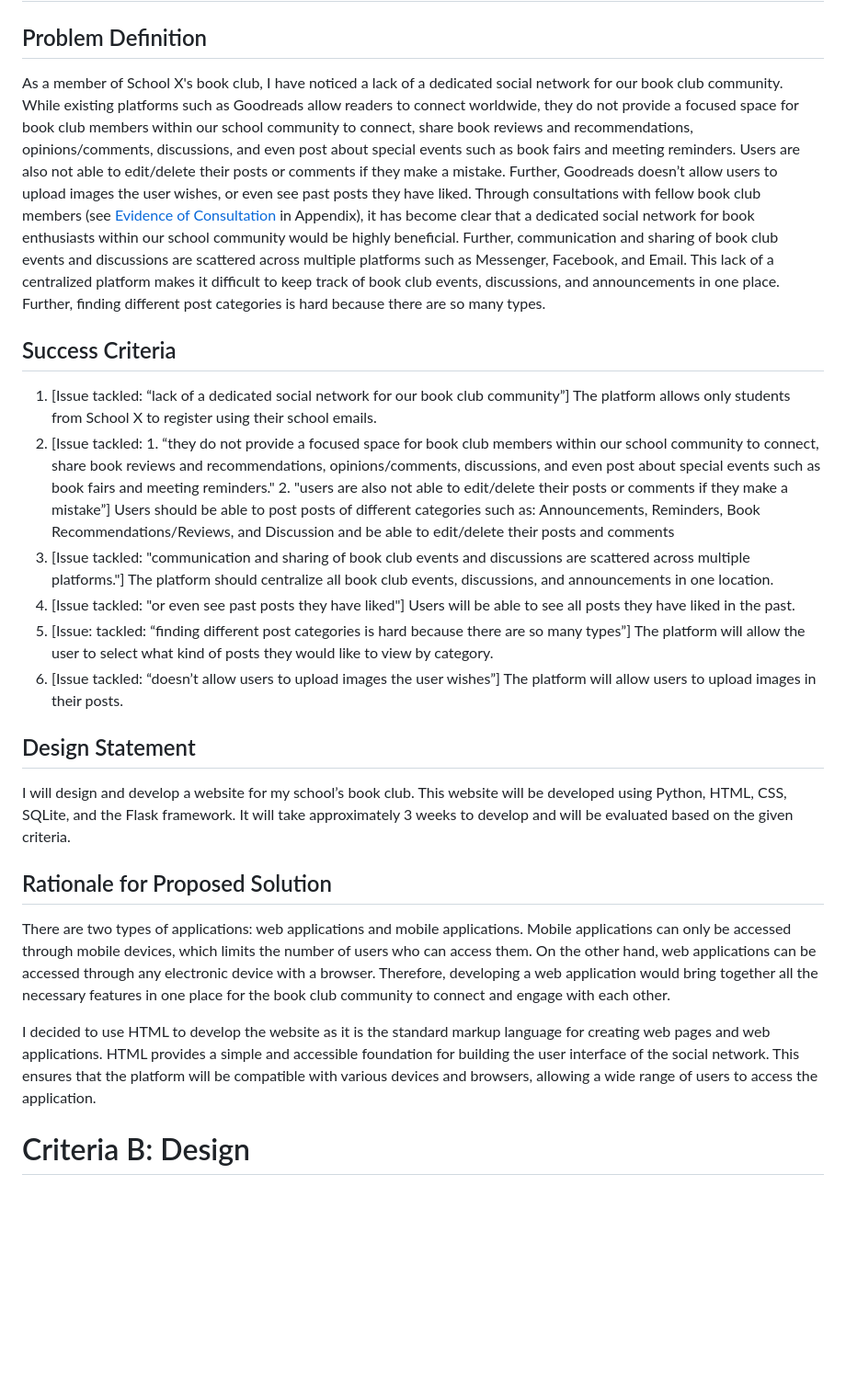
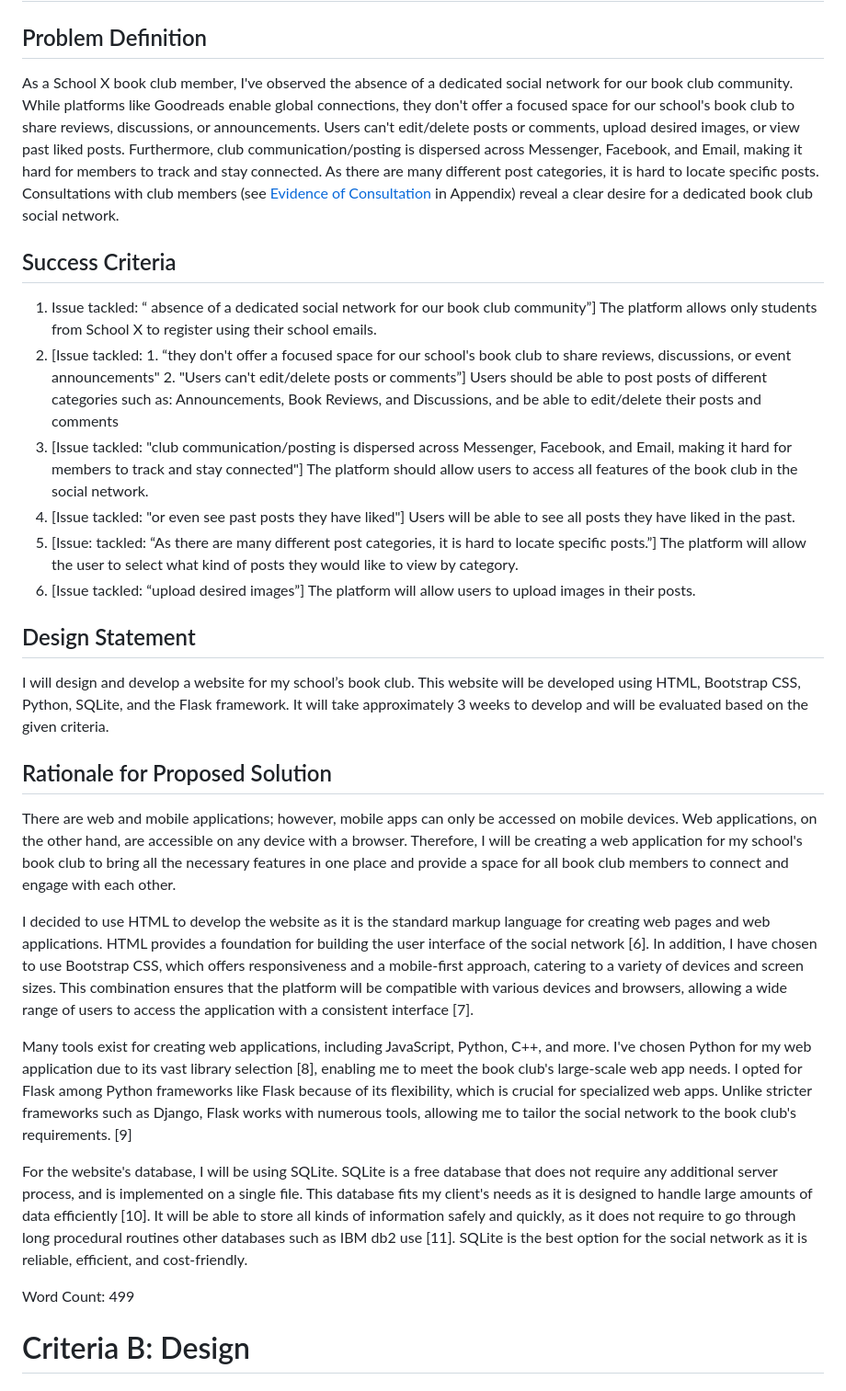
Before and after one commit to jonathanye29/unit4_project, a Markdown page: README.md, the part around one of its changes. Shown at 92% size. GitHub-like rendering; blank space fills up the shorter version.

```diff
--- a/README.md
+++ b/README.md
@@ -6,26 +6,30 @@
 # Criteria A: Planning
 
 ## Problem Definition
-As a member of School X's book club, I have noticed a lack of a dedicated social network for our book club community. While existing platforms such as Goodreads allow readers to connect worldwide, they do not provide a focused space for book club members within our school community to connect, share book reviews and recommendations, opinions/comments, discussions, and even post about special events such as book fairs and meeting reminders. Users are also not able to edit/delete their posts or comments if they make a mistake. Further, Goodreads doesn’t allow users to upload images the user wishes, or even see past posts they have liked. Through consultations with fellow book club members (see <a href="https://github.com/jonathanye29/unit4_project#evidence-of-consultation">Evidence of Consultation</a> in Appendix), it has become clear that a dedicated social network for book enthusiasts within our school community would be highly beneficial. Further, communication and sharing of book club events and discussions are scattered across multiple platforms such as Messenger, Facebook, and Email. This lack of a centralized platform makes it difficult to keep track of book club events, discussions, and announcements in one place. Further, finding different post categories is hard because there are so many types.
-
+As a School X book club member, I've observed the absence of a dedicated social network for our book club community. While platforms like Goodreads enable global connections, they don't offer a focused space for our school's book club to share reviews, discussions, or announcements. Users can't edit/delete posts or comments, upload desired images, or view past liked posts. Furthermore, club communication/posting is dispersed across Messenger, Facebook, and Email, making it hard for members to track and stay connected. As there are many different post categories, it is hard to locate specific posts. Consultations with club members (see <a href="https://github.com/jonathanye29/unit4_project#evidence-of-consultation">Evidence of Consultation</a> in Appendix) reveal a clear desire for a dedicated book club social network.
 
 ## Success Criteria
-1. [Issue tackled: “lack of a dedicated social network for our book club community”] The platform allows only students from School X to register using their school emails.
-2.  [Issue tackled: 1. “they do not provide a focused space for book club members within our school community to connect, share book reviews and recommendations, opinions/comments, discussions, and even post about special events such as book fairs and meeting reminders." 2. "users are also not able to edit/delete their posts or comments if they make a mistake”] Users should be able to post posts of different categories such as: Announcements, Reminders,  Book Recommendations/Reviews, and Discussion and be able to edit/delete their posts and comments
-4. [Issue tackled: "communication and sharing of book club events and discussions are scattered across multiple platforms."] The platform should centralize all book club events, discussions, and announcements in one location.
-5.  [Issue tackled: "or even see past posts they have liked"] Users will be able to see all posts they have liked in the past.
-6.  [Issue: tackled: “finding different post categories is hard because there are so many types”] The platform will allow the user to select what kind of posts they would like to view by category.
-7. [Issue tackled: “doesn’t allow users to upload images the user wishes”] The platform will allow users to upload images in their posts.
-
+1. Issue tackled: “ absence of a dedicated social network for our book club community”] The platform allows only students from School X to register using their school emails.
+2. [Issue tackled: 1. “they don't offer a focused space for our school's book club to share reviews, discussions, or event announcements" 2. "Users can't edit/delete posts or comments”] Users should be able to post posts of different categories such as: Announcements,  Book Reviews, and Discussions, and be able to edit/delete their posts and comments
+3. [Issue tackled: "club communication/posting is dispersed across Messenger, Facebook, and Email, making it hard for members to track and stay connected"] The platform should allow users to access all features of the book club in the social network.
+4. [Issue tackled: "or even see past posts they have liked"] Users will be able to see all posts they have liked in the past.
+5. [Issue: tackled: “As there are many different post categories, it is hard to locate specific posts.”] The platform will allow the user to select what kind of posts they would like to view by category.
+6. [Issue tackled: “upload desired images”] The platform will allow users to upload images in their posts.
 
 ## Design Statement
-I will design and develop a website for my school’s book club. This website will be developed using Python, HTML, CSS, SQLite, and the Flask framework. It will take approximately 3 weeks to develop and will be evaluated based on the given criteria.
+I will design and develop a website for my school’s book club. This website will be developed using HTML, Bootstrap CSS, Python, SQLite, and the Flask framework. It will take approximately 3 weeks to develop and will be evaluated based on the given criteria.
 
 
 ## Rationale for Proposed Solution
-There are two types of applications: web applications and mobile applications. Mobile applications can only be accessed through mobile devices, which limits the number of users who can access them. On the other hand, web applications can be accessed through any electronic device with a browser. Therefore, developing a web application would bring together all the necessary features in one place for the book club community to connect and engage with each other.
+There are web and mobile applications; however, mobile apps can only be accessed on mobile devices. Web applications, on the other hand, are accessible on any device with a browser. Therefore,  I will be creating a web application for my school's book club to bring all the necessary features in one place and provide a space for all book club members to connect and engage with each other.
 
-I decided to use HTML to develop the website as it is the standard markup language for creating web pages and web applications. HTML provides a simple and accessible foundation for building the user interface of the social network. This ensures that the platform will be compatible with various devices and browsers, allowing a wide range of users to access the application.
+I decided to use HTML to develop the website as it is the standard markup language for creating web pages and web applications. HTML provides a foundation for building the user interface of the social network [6]. In addition, I have chosen to use Bootstrap CSS, which offers responsiveness and a mobile-first approach, catering to a variety of devices and screen sizes. This combination ensures that the platform will be compatible with various devices and browsers, allowing a wide range of users to access the application with a consistent interface [7].
+
+Many tools exist for creating web applications, including JavaScript, Python, C++, and more. I've chosen Python for my web application due to its vast library selection [8], enabling me to meet the book club's large-scale web app needs. I opted for Flask among Python frameworks like Flask because of its flexibility, which is crucial for specialized web apps. Unlike stricter frameworks such as Django, Flask works with numerous tools, allowing me to tailor the social network to the book club's requirements. [9]
+
+For the website's database, I will be using SQLite. SQLite is a free database that does not require any additional server process, and is implemented on a single file. This database fits my client's needs as it is designed to handle large amounts of data efficiently [10]. It will be able to store all kinds of information safely and quickly, as it does not require to go through long procedural routines other databases such as IBM db2 use [11]. SQLite is the best option for the social network as it is reliable, efficient, and cost-friendly.
+
+Word Count: 499
 
 
 # Criteria B: Design
```
Also changed, not shown: other parts of README.md (+17 -7 lines).
